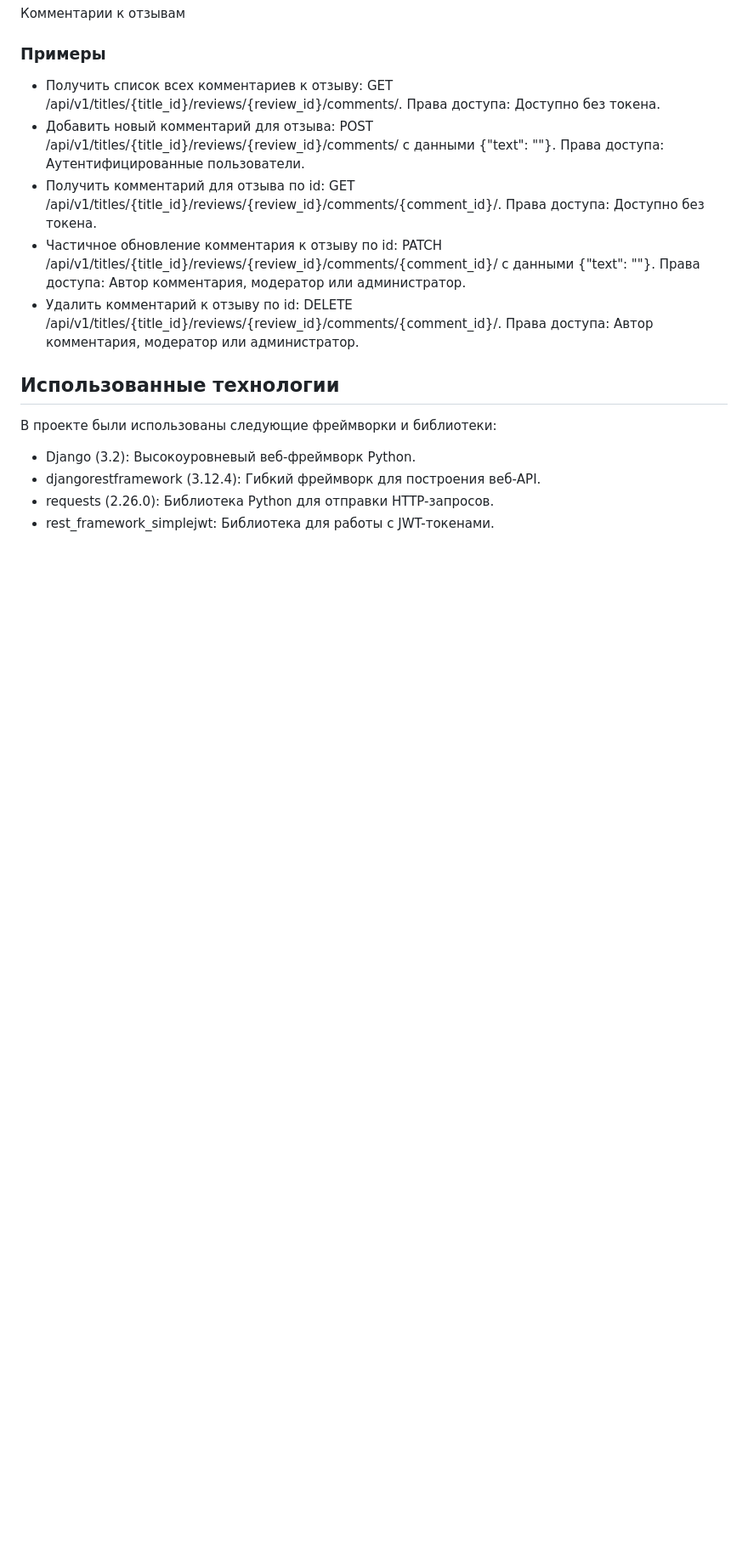
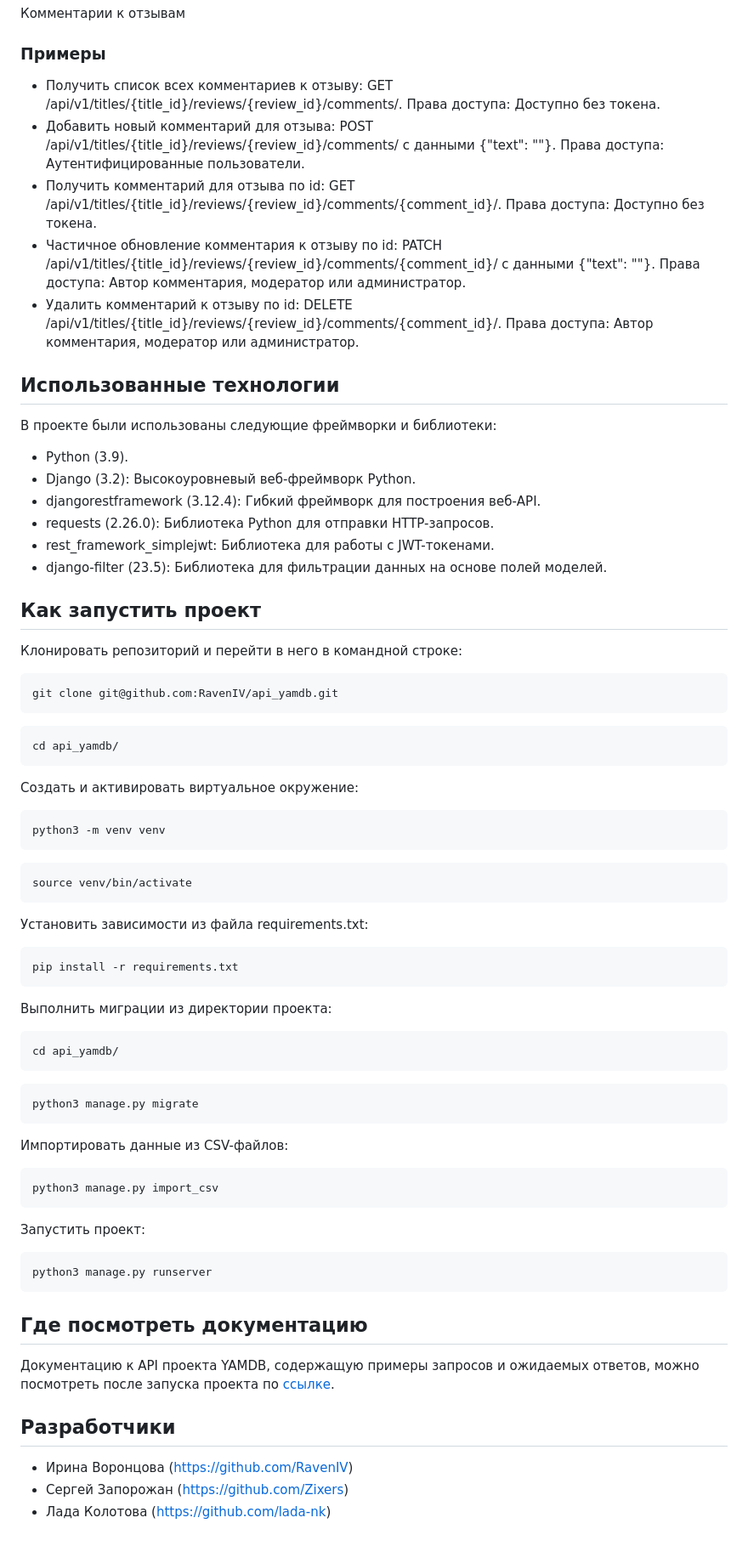
Before and after one commit to RavenIV/api_yamdb, a Markdown page: README.md, the part around the change. Shown at 85% size. Drawn GitHub-style; blank space fills up the shorter version.

Commit message:
Обновлен README

````diff
--- a/README.md
+++ b/README.md
@@ -83,7 +83,69 @@
 
 ## Использованные технологии
 В проекте были использованы следующие фреймворки и библиотеки:
+- Python (3.9).
 - Django (3.2): Высокоуровневый веб-фреймворк Python.
 - djangorestframework (3.12.4): Гибкий фреймворк для построения веб-API.
 - requests (2.26.0): Библиотека Python для отправки HTTP-запросов.
 - rest_framework_simplejwt: Библиотека для работы с JWT-токенами.
+- django-filter (23.5): Библиотека для фильтрации данных на основе полей моделей.
+
+## Как запустить проект
+
+Клонировать репозиторий и перейти в него в командной строке:
+
+```
+git clone git@github.com:RavenIV/api_yamdb.git
+```
+
+```
+cd api_yamdb/
+```
+
+Создать и активировать виртуальное окружение:
+
+```
+python3 -m venv venv
+```
+
+```
+source venv/bin/activate
+```
+
+Установить зависимости из файла requirements.txt:
+
+```
+pip install -r requirements.txt
+```
+
+Выполнить миграции из директории проекта:
+
+```
+cd api_yamdb/
+```
+
+```
+python3 manage.py migrate
+```
+
+Импортировать данные из CSV-файлов:
+
+```
+python3 manage.py import_csv
+```
+
+Запустить проект:
+
+```
+python3 manage.py runserver
+```
+
+## Где посмотреть документацию
+
+Документацию к API проекта YAMDB, содержащую примеры запросов и ожидаемых ответов, можно посмотреть после запуска проекта по [ссылке](http://127.0.0.1:8000/redoc/).
+
+## Разработчики
+
+* Ирина Воронцова (https://github.com/RavenIV)
+* Сергей Запорожан (https://github.com/Zixers)
+* Лада Колотова (https://github.com/lada-nk)
````
